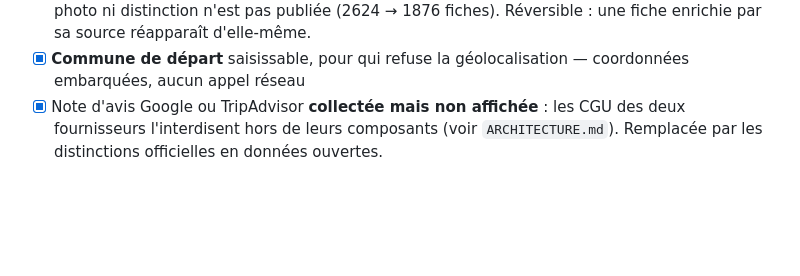
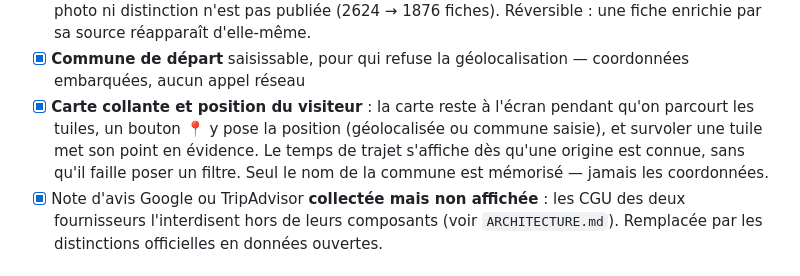
Before and after one commit to bebkill/QueFaire, a Markdown page: docs/ROADMAP.md, the part around the change. Drawn GitHub-style; blank space fills up the shorter version.

Commit message:
roadmap : carte collante et position du visiteur
Co-Authored-By: Claude Opus 5 (1M context) <noreply@anthropic.com>

```diff
--- a/docs/ROADMAP.md
+++ b/docs/ROADMAP.md
@@ -69,6 +69,12 @@ Pont-de-Salars, contre 36 événements datés.
       réapparaît d'elle-même.
 - [x] **Commune de départ** saisissable, pour qui refuse la géolocalisation —
       coordonnées embarquées, aucun appel réseau
+- [x] **Carte collante et position du visiteur** : la carte reste à l'écran
+      pendant qu'on parcourt les tuiles, un bouton 📍 y pose la position
+      (géolocalisée ou commune saisie), et survoler une tuile met son point en
+      évidence. Le temps de trajet s'affiche dès qu'une origine est connue, sans
+      qu'il faille poser un filtre. Seul le nom de la commune est mémorisé —
+      jamais les coordonnées.
 - [x] Note d'avis Google ou TripAdvisor **collectée mais non affichée** : les CGU
       des deux fournisseurs l'interdisent hors de leurs composants (voir
       `ARCHITECTURE.md`). Remplacée par les distinctions officielles en données
```
